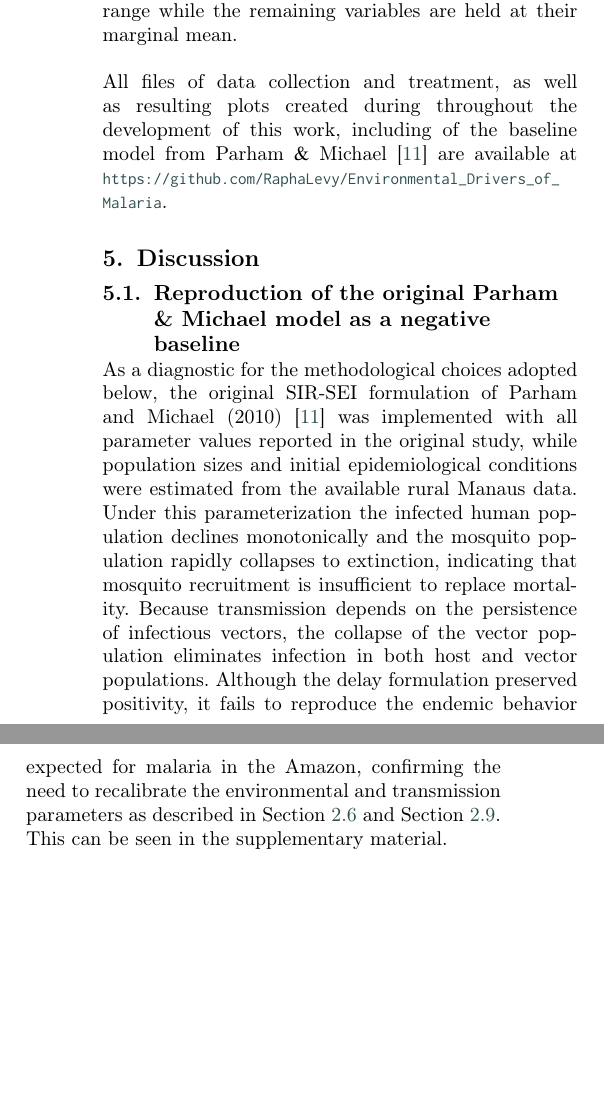
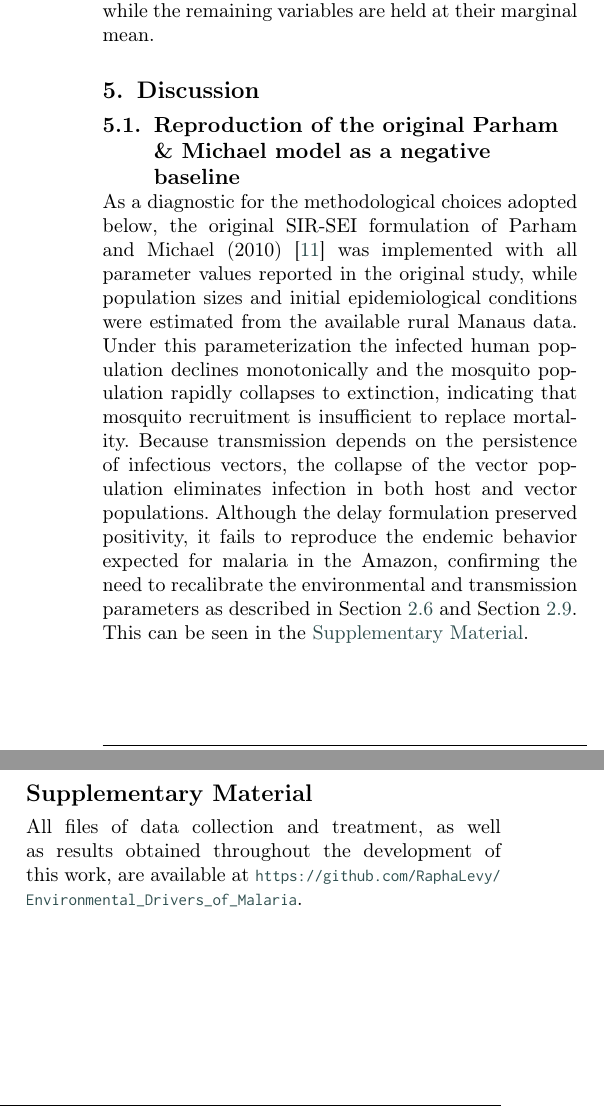
Before and after one commit to RaphaLevy/Study_on_malaria_dynamics_v2, a LaTeX paper (paper/cas-dc-article.tex): two parts of the columns of page 14 of 21 before the commit and two parts of the columns of pages 14 and 15 of 21 after it, joined at a grey line, cut so that both start at the same text, the shorter picture padded with empty space. Compiled offline with pdfLaTeX; a LaTeX package or settings file that is missing is left out.

Commit message:
Adds Section to Supplementary Material, moves Github link

```diff
--- a/paper/cas-dc-article.tex
+++ b/paper/cas-dc-article.tex
@@ -35,6 +35,8 @@
 \usepackage{caption}
 \usepackage{threeparttable}
 \usepackage{float}
+\usepackage{nameref}
+
 
 \newtheorem{theorem}{Theorem}
 \newtheorem{proposition}{Proposition}
@@ -1183,8 +1185,7 @@ Columns correspond to temperature $T$, precipitation $R$, humidity $H$, deforest
 %The initial SEIRS-SEI model of Section~\ref{sec:seirs_sei_model_ode_approximation} was integrated over the 2017-2023 period, with all transmission and demographic coefficients being fixed at their literature values reported on Table A.2. The model was integrated with the LSODA solver on a grid of 10 points per day and chained across years by carrying the end state of one year into the next, with the human infectious compartment reset to the first observed active-case count of each year. Two climate treatments were considered: the \emph{raw} daily drivers and the \emph{smoothed} drivers in which temperature, precipitation, and minimum humidity entering the mosquito demographic rates were averaged over a 14-day window, as prescribed in Section~\ref{sec:numerical_solver_implementation}.
 %\\\\
 % FINAL REPOSITORY STILL TO BE CREATED!
-\\\\
-All files of data collection and treatment, as well as resulting plots created during throughout the development of this work, including of the baseline model from Parham $\&$ Michael \cite{Parham2010} are available at \url{https://github.com/RaphaLevy/Environmental_Drivers_of_Malaria}.
+
 
 %\newpage
 
@@ -1319,6 +1320,11 @@ lowest-transmission months.
 
 \section{Conclusion}
 \label{sec:conclusion}
+
+
+\section*{Supplementary Material}
+\label{sec:supplementary_material}
+All files of data collection and treatment, as well as results obtained throughout the development of this work, are available at \url{https://github.com/RaphaLevy/Environmental_Drivers_of_Malaria}.
 
 \newpage
 \begin{thebibliography}{00}
```
Also changed, not shown: paper/cas-dc-article.pdf, paper/cas-dc-article.tex (2 more changed lines), 3 other files.
